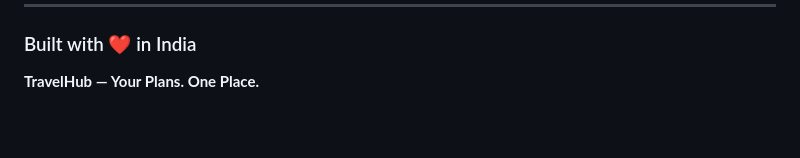
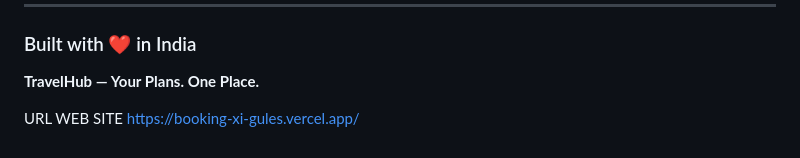
Before and after one commit to abinesh612007-png/booking, a Markdown page: README.md, the part around the change. Rendered like a GitHub page; blank space fills up the shorter version.

```diff
--- a/README.md
+++ b/README.md
@@ -386,3 +386,6 @@ If you find this project useful, consider giving the repository a ⭐ on GitHub.
 ### Built with ❤️ in India
 
 **TravelHub — Your Plans. One Place.**
+
+URL WEB SITE
+https://booking-xi-gules.vercel.app/
```
